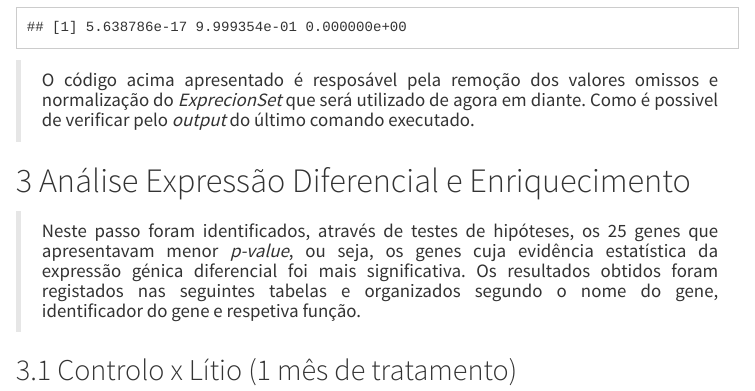
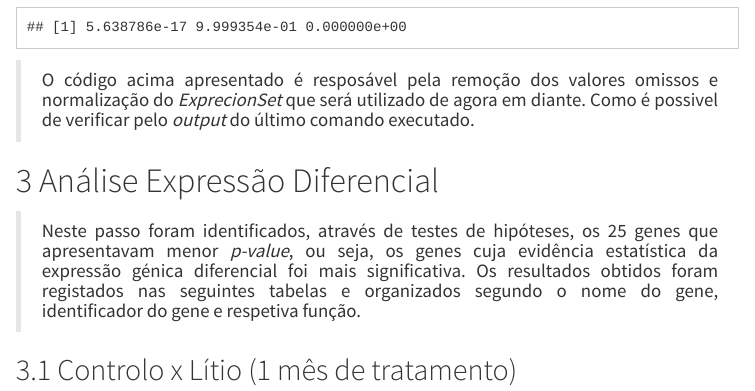
Before and after one commit to jms05/Extract, an R Markdown document (Report/liti1.Rmd): the page in a window 1100 px wide, from 8570 px down. The pictures show the output file Report/liti1.html that the author committed with the source, opened offline.

Commit message:
Codigo de sexta

```diff
--- a/Report/liti1.Rmd
+++ b/Report/liti1.Rmd
@@ -281,7 +281,7 @@ c(mean(exprs(normalized_exp_filtrado2)),sd(exprs(normalized_exp_filtrado2)),sum(
  O código acima apresentado é resposável pela remoção dos valores omissos e normalização do *ExprecionSet* que será utilizado de agora em diante. Como é possivel de verificar pelo *output* do último comando executado.
 </p>
 
-#Análise Expressão Diferencial e Enriquecimento
+#Análise Expressão Diferencial
 
 > <p style = 'text-align: justify;'>
 Neste passo foram identificados, através de testes de hipóteses, os 25 genes que apresentavam menor *p-value*, ou seja, os genes cuja evidência estatística da expressão génica diferencial foi mais significativa. Os resultados obtidos foram registados nas seguintes tabelas e organizados segundo o nome do gene, identificador do gene e respetiva função.
```
Also changed, not shown: Report/liti1.html.
